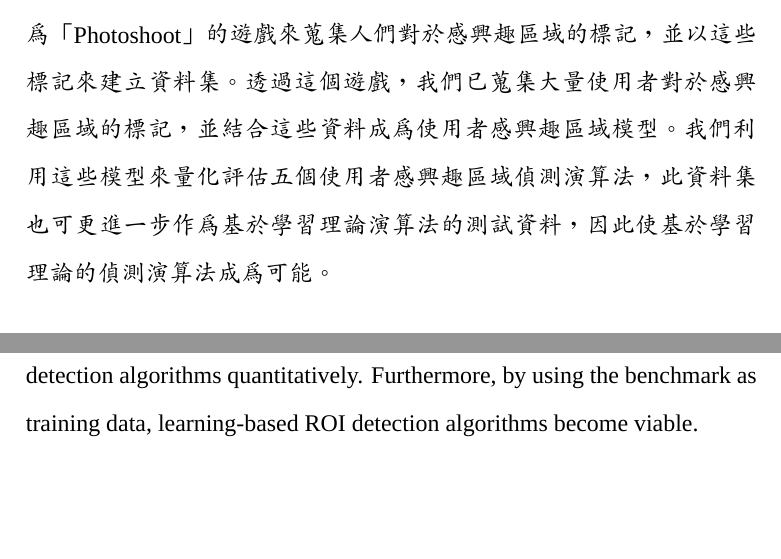
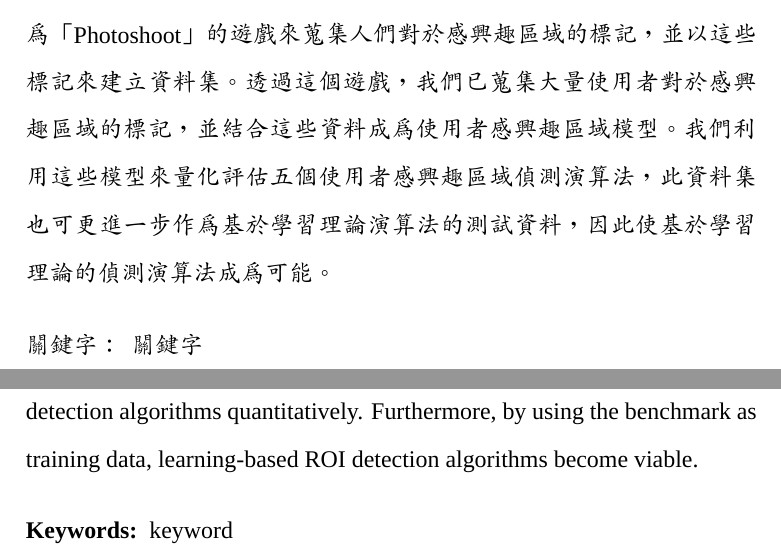
Before and after one commit to tzhuan/ntu-thesis, a LaTeX thesis (thesis.tex, which reads abstract.tex, ntuthesis.cls, ntuvars.tex): two parts of pages 9 and 11 of 21, joined at a grey line, cut so that both start at the same text, the shorter picture padded with empty space. Compiled offline with XeLaTeX; a missing font is replaced by an installed copy or a similar font.

Commit message:
Add keywords support.

```diff
--- a/abstract.tex
+++ b/abstract.tex
@@ -15,6 +15,9 @@
 我們利用這些模型來量化評估五個使用者感興趣區域偵測演算法，
 此資料集也可更進一步作為基於學習理論演算法的測試資料，
 因此使基於學習理論的偵測演算法成為可能。
+
+\bigbreak
+\noindent \textbf{關鍵字：}{\, \makeatletter \@keywordszh \makeatother}
 \end{abstractzh}
 
 \begin{abstracten}
@@ -34,6 +37,9 @@ models. We use these models to evaluate five ROI detection
 algorithms quantitatively. Furthermore, by using the benchmark as
 training data, learning-based ROI detection algorithms become
 viable.
+
+\bigbreak
+\noindent \textbf{Keywords:}{\, \makeatletter \@keywordsen \makeatother}
 \end{abstracten}
 
 \begin{comment}
--- a/ntuthesis.cls
+++ b/ntuthesis.cls
@@ -45,6 +45,7 @@
 \DeclareRobustCommand{\abstractname}[2]{\gdef\@abstractnameen{#1}\gdef\@abstractnamezh{#2}}
 \DeclareRobustCommand{\acknowledgements}[2]{\gdef\@acknowledgementsen{#1}\gdef\@acknowledgementszh{#2}}
 \DeclareRobustCommand{\doi}[1]{\gdef\@doi{#1}}
+\DeclareRobustCommand{\keywords}[2]{\gdef\@keywordsen{#1}\gdef\@keywordszh{#2}}
 
 \abstractname{Abstract}{摘要}
 \acknowledgements{Acknowledgements}{誌謝}
--- a/ntuvars.tex
+++ b/ntuvars.tex
@@ -19,3 +19,4 @@
 \defensemonth{June}{6}
 \defenseday{28}
 \doi{doi:10.6342/NTU2017XXXXX}
+\keywords{keyword}{關鍵字}
```
